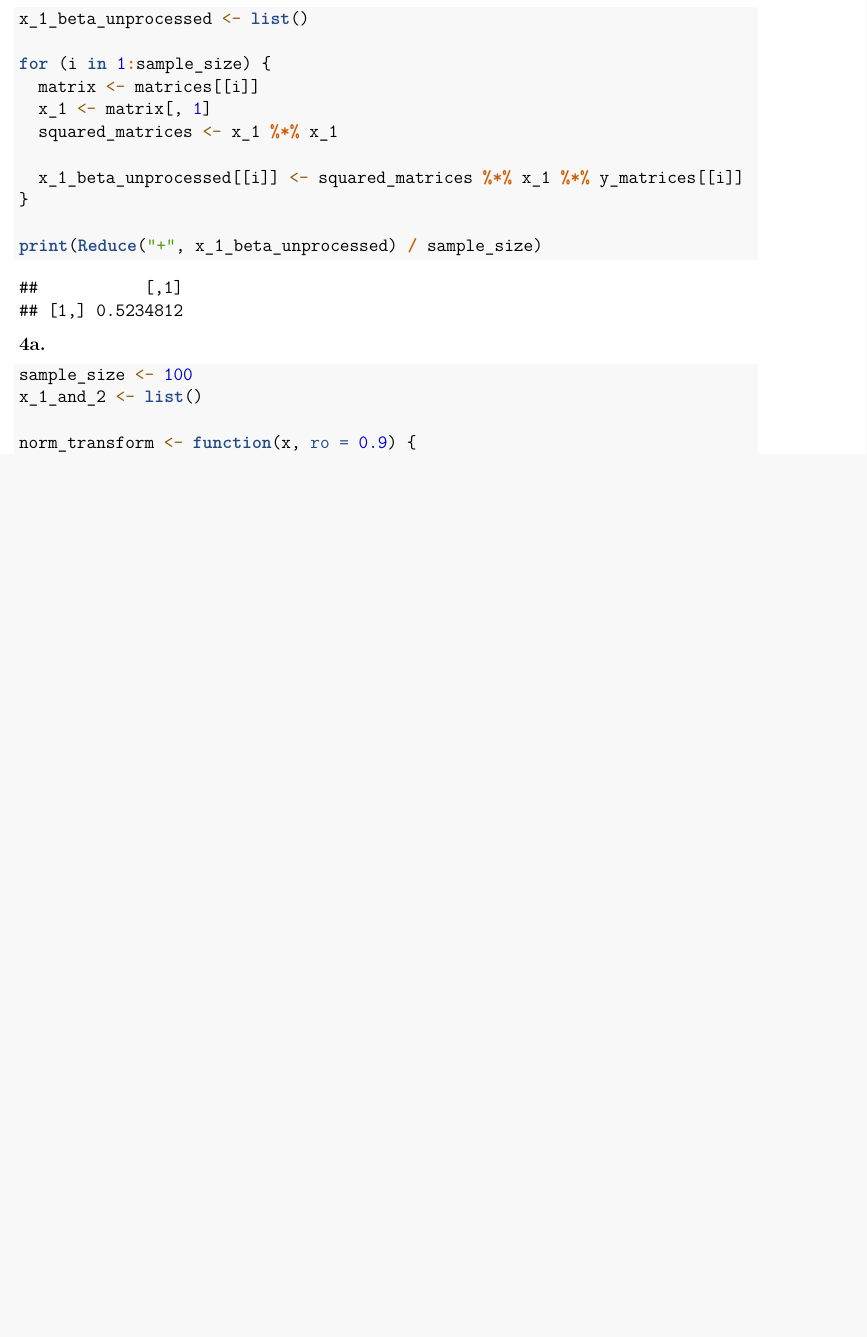
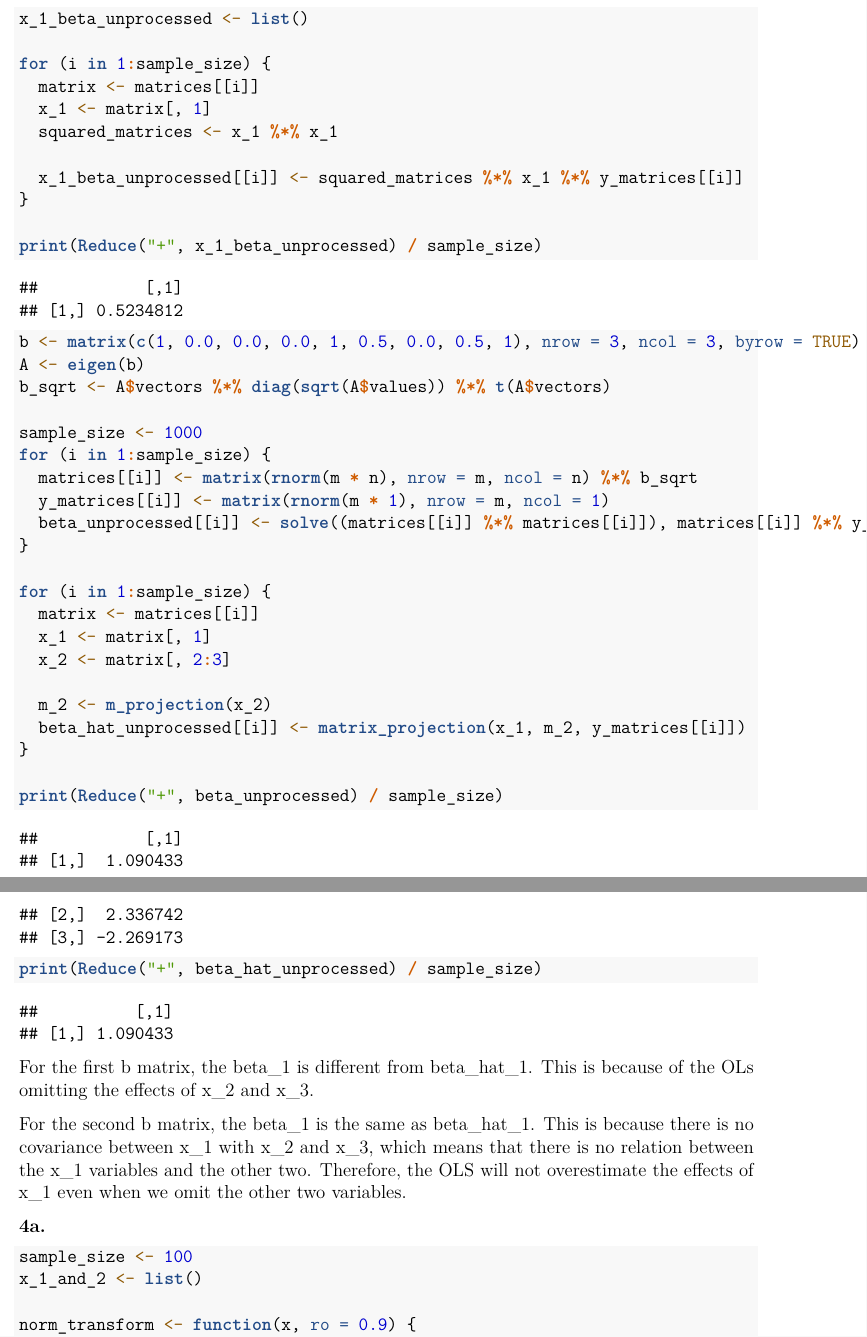
Before and after one commit to seinjonetan/metrics, an R Markdown document (pset_5/pset_5.rmd): part of page 3 of 5 before the commit and two parts of pages 3 and 4 of 6 after it, the two joined at a grey line, cut so that both start at the same text, the shorter picture padded with empty space. Rendered offline with R 4.5, knitr and Pandoc, then LaTeX, with nearby package versions; code that draws random numbers runs with fixed seeds of ours.

Commit message:
feat: -finished q3f (entire pset done) -generated pdf and html output

````diff
--- a/pset_5/pset_5.rmd
+++ b/pset_5/pset_5.rmd
@@ -102,6 +102,35 @@ for (i in 1:sample_size) {
 print(Reduce("+", x_1_beta_unprocessed) / sample_size)
 ```
 
+``` {r}
+b <- matrix(c(1, 0.0, 0.0, 0.0, 1, 0.5, 0.0, 0.5, 1), nrow = 3, ncol = 3, byrow = TRUE)
+A <- eigen(b)
+b_sqrt <- A$vectors %*% diag(sqrt(A$values)) %*% t(A$vectors)
+
+sample_size <- 1000
+for (i in 1:sample_size) {
+  matrices[[i]] <- matrix(rnorm(m * n), nrow = m, ncol = n) %*% b_sqrt
+  y_matrices[[i]] <- matrix(rnorm(m * 1), nrow = m, ncol = 1)
+  beta_unprocessed[[i]] <- solve((matrices[[i]] %*% matrices[[i]]), matrices[[i]] %*% y_matrices[[i]])
+}
+
+for (i in 1:sample_size) {
+  matrix <- matrices[[i]]
+  x_1 <- matrix[, 1]
+  x_2 <- matrix[, 2:3]
+
+  m_2 <- m_projection(x_2)
+  beta_hat_unprocessed[[i]] <- matrix_projection(x_1, m_2, y_matrices[[i]])
+}
+
+print(Reduce("+", beta_unprocessed) / sample_size)
+print(Reduce("+", beta_hat_unprocessed) / sample_size)
+```
+
+For the first b matrix, the beta_1 is different from beta_hat_1. This is because of the OLs omitting the effects of x_2 and x_3.
+
+For the second b matrix, the beta_1 is the same as beta_hat_1. This is because there is no covariance between x_1 with x_2 and x_3, which means that there is no relation between the x_1 variables and the other two. Therefore, the OLS will not overestimate the effects of x_1 even when we omit the other two variables.
+
 **4a.**
 
 ``` {r}
````
Also changed, not shown: pset_5/pset_5.html (added), pset_5/pset_5.pdf (added).
